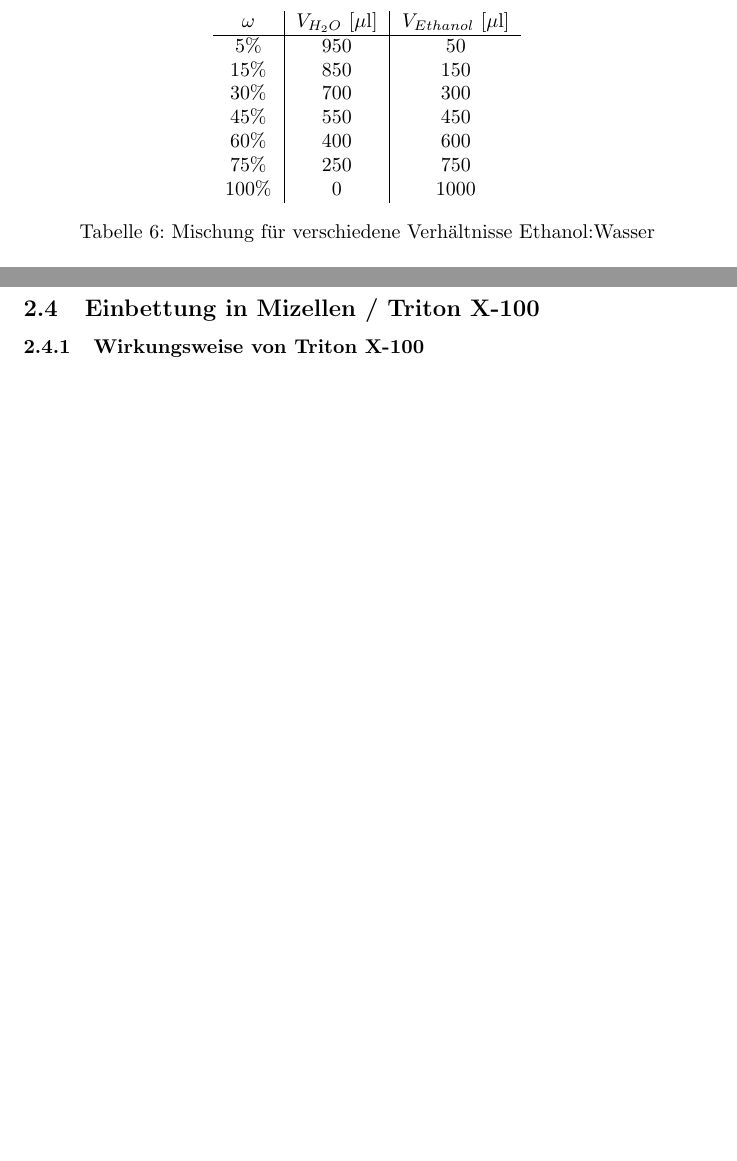
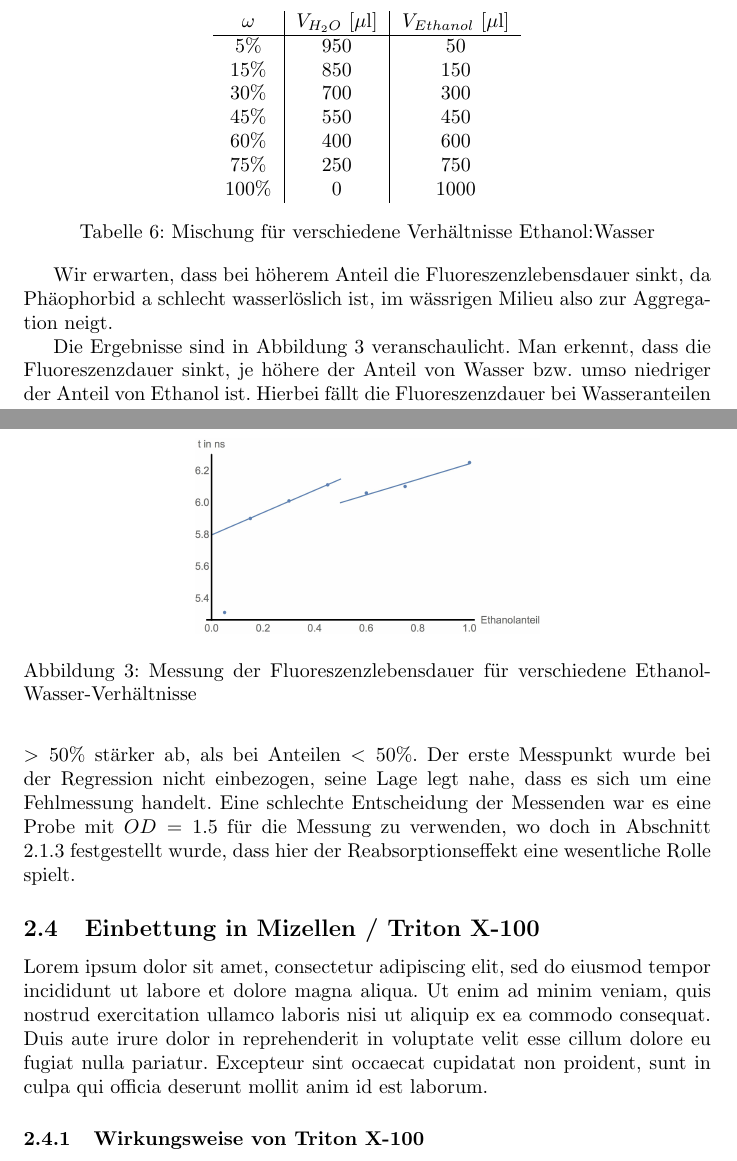
Before and after one commit to F-Praktikum-Bros/Praktikum_TCSPC, a LaTeX document (tcspc.tex): two parts of pages 7 and 8 of 11 before the commit and two parts of pages 7 and 8 of 13 after it, joined at a grey line, cut so that both start at the same text, the shorter picture padded with empty space. Compiled offline with pdfLaTeX.

Commit message:
patch
- Ethanol-H2O-Shizzle ist drin
- ein Plot dazu wurde erzeugt

```diff
--- a/tcspc.tex
+++ b/tcspc.tex
@@ -269,25 +264,43 @@ Wir setzen in unserer $2ml$ Probe $V_{Pheo}=1ml$, so dass $V_{Rest}=1ml$. Mit $\
   \begin{tabular}{c|c|c}
     $\omega$ & $V_{H_2O}$ [$\mu$l] & $V_{Ethanol}$ [$\mu$l] \\
     \hline
-     5\%   & 950               & 50                   \\
-     15\%  & 850               & 150                  \\
-     30\%  & 700               & 300                  \\
-     45\%  & 550               & 450                  \\
-     60\%  & 400               & 600                  \\
-     75\%  & 250               & 750                  \\
-     100\% & 0                 & 1000                 \\
+     5\%     & 950                 & 50                     \\
+     15\%    & 850                 & 150                    \\
+     30\%    & 700                 & 300                    \\
+     45\%    & 550                 & 450                    \\
+     60\%    & 400                 & 600                    \\
+     75\%    & 250                 & 750                    \\
+     100\%   & 0                   & 1000                   \\
 
   \end{tabular}
   \caption{Mischung für verschiedene Verhältnisse Ethanol:Wasser}
 \end{table}
 
-\subsection{Einbettung in Mizellen / Triton X-100}
+Wir erwarten, dass bei höherem Anteil die Fluoreszenzlebensdauer sinkt, da Phäophorbid a schlecht wasserlöslich ist, im wässrigen Milieu also zur
+Aggregation neigt.
 
-\subsubsection{Wirkungsweise von Triton X-100}
+\begin{figure}[h]
+  \centering
+  \includegraphics[width=\textwidth/2]{Bilder/FitEthH2O.jpg}
+  \caption{Messung der Fluoreszenzlebensdauer für verschiedene Ethanol-Wasser-Verhältnisse}
+\end{figure}
 
-\subsubsection{Anisotropie}
+Die Ergebnisse sind in Abbildung 3 veranschaulicht. Man erkennt, dass die Fluoreszenzdauer sinkt, je höhere der Anteil von Wasser bzw.
+umso niedriger der Anteil von Ethanol ist. Hierbei fällt die Fluoreszenzdauer bei Wasseranteilen $>50\%$ stärker ab, als bei Anteilen $<50\%$.
+Der erste Messpunkt wurde bei der Regression nicht einbezogen, seine Lage legt nahe, dass es sich um eine Fehlmessung handelt. Eine schlechte Entscheidung
+der Messenden war es eine Probe mit $OD = 1.5$ für die Messung zu verwenden, wo doch in Abschnitt 2.1.3 festgestellt wurde, dass hier der
+Reabsorptionseffekt eine wesentliche Rolle spielt.
 
 
 
 
 
+
+\subsection{Einbettung in Mizellen / Triton X-100}
+Lorem ipsum dolor sit amet, consectetur adipiscing elit, sed do eiusmod tempor incididunt ut labore et dolore
+magna aliqua. Ut enim ad minim veniam, quis nostrud exercitation ullamco laboris nisi ut aliquip ex ea commodo
+consequat. Duis aute irure dolor in reprehenderit in voluptate velit esse cillum dolore eu fugiat nulla pariatur.
+Excepteur sint occaecat cupidatat non proident, sunt in culpa qui officia deserunt mollit anim id est laborum.
+
+
+\subsubsection{Wirkungsweise von Triton X-100}
```
Also changed, not shown: Bilder/FitEthH2O.jpg (added), tcspc.pdf, tcspc.tex (36 more changed lines), 1 other file.
